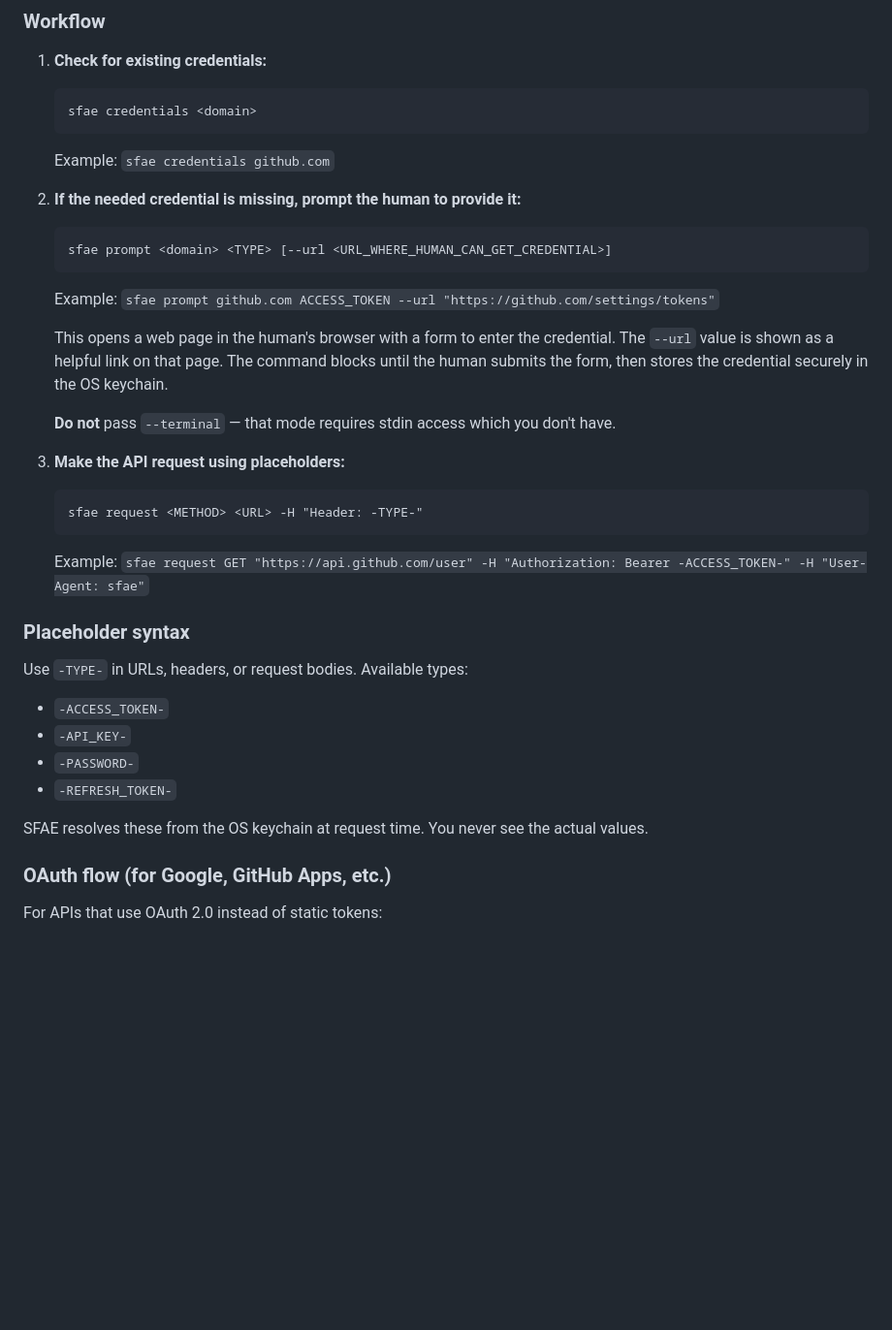
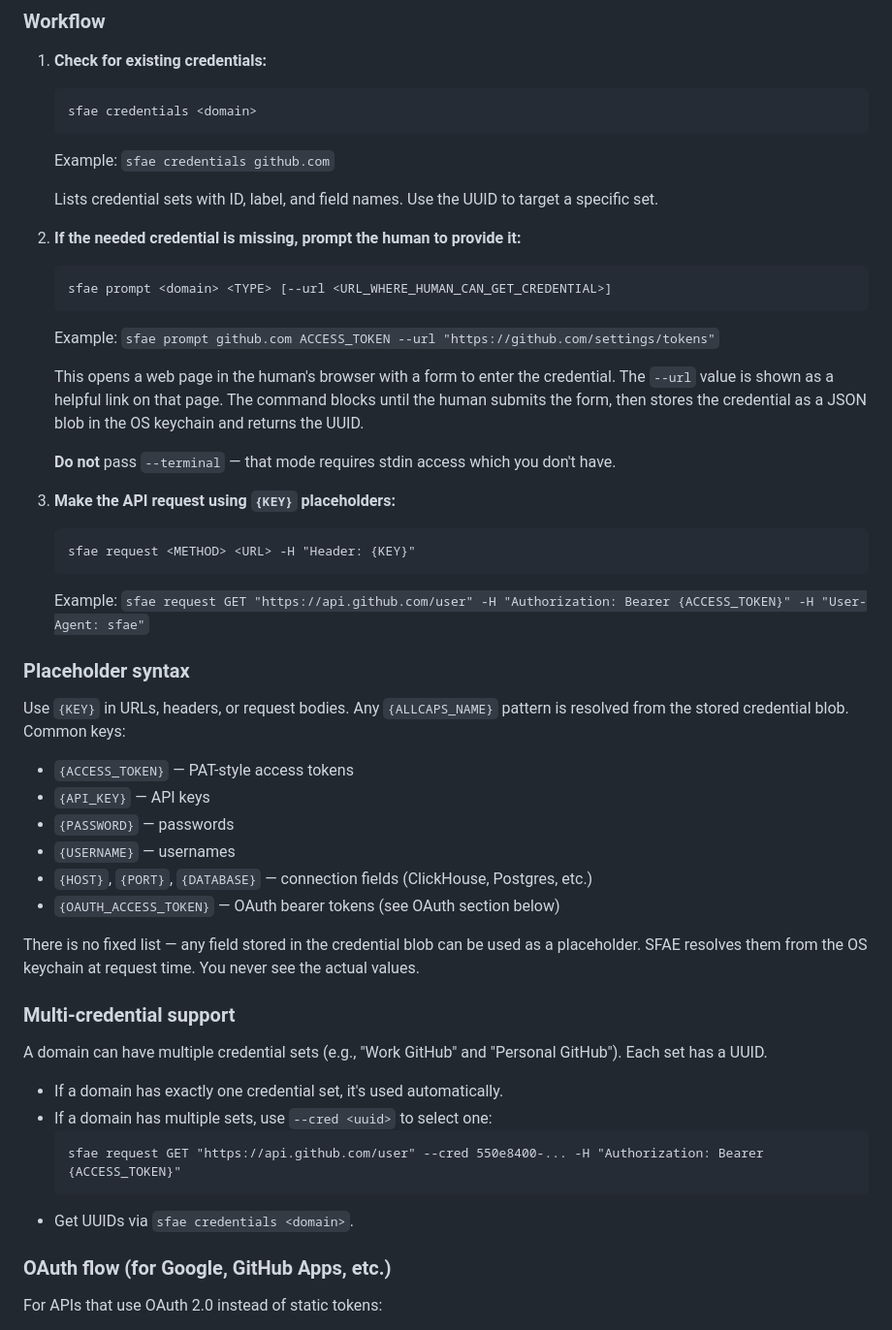
Before and after one commit to fundamental-research-labs/sfae, a Markdown page: CLAUDE.md, the part around one of its changes. Shown at 97% size. Rendered like a GitHub page; blank space fills up the shorter version.

Commit message:
6c: update CLAUDE.md for {KEY} syntax, JSON blob storage, --cred flag, OAUTH_* keys

````diff
--- a/CLAUDE.md
+++ b/CLAUDE.md
@@ -14,31 +14,47 @@ The `sfae` binary is at `./target/release/sfae` (build with `cargo build --bin s
    ```
    Example: `sfae credentials github.com`
 
+   Lists credential sets with ID, label, and field names. Use the UUID to target a specific set.
+
 2. **If the needed credential is missing, prompt the human to provide it:**
    ```
    sfae prompt <domain> <TYPE> [--url <URL_WHERE_HUMAN_CAN_GET_CREDENTIAL>]
    ```
    Example: `sfae prompt github.com ACCESS_TOKEN --url "https://github.com/settings/tokens"`
 
-   This opens a web page in the human's browser with a form to enter the credential. The `--url` value is shown as a helpful link on that page. The command blocks until the human submits the form, then stores the credential securely in the OS keychain.
+   This opens a web page in the human's browser with a form to enter the credential. The `--url` value is shown as a helpful link on that page. The command blocks until the human submits the form, then stores the credential as a JSON blob in the OS keychain and returns the UUID.
 
    **Do not** pass `--terminal` — that mode requires stdin access which you don't have.
 
-3. **Make the API request using placeholders:**
+3. **Make the API request using `{KEY}` placeholders:**
    ```
-   sfae request <METHOD> <URL> -H "Header: -TYPE-"
+   sfae request <METHOD> <URL> -H "Header: {KEY}"
    ```
-   Example: `sfae request GET "https://api.github.com/user" -H "Authorization: Bearer -ACCESS_TOKEN-" -H "User-Agent: sfae"`
+   Example: `sfae request GET "https://api.github.com/user" -H "Authorization: Bearer {ACCESS_TOKEN}" -H "User-Agent: sfae"`
 
 ### Placeholder syntax
 
-Use `-TYPE-` in URLs, headers, or request bodies. Available types:
-- `-ACCESS_TOKEN-`
-- `-API_KEY-`
-- `-PASSWORD-`
-- `-REFRESH_TOKEN-`
+Use `{KEY}` in URLs, headers, or request bodies. Any `{ALLCAPS_NAME}` pattern is resolved from the stored credential blob. Common keys:
 
-SFAE resolves these from the OS keychain at request time. You never see the actual values.
+- `{ACCESS_TOKEN}` — PAT-style access tokens
+- `{API_KEY}` — API keys
+- `{PASSWORD}` — passwords
+- `{USERNAME}` — usernames
+- `{HOST}`, `{PORT}`, `{DATABASE}` — connection fields (ClickHouse, Postgres, etc.)
+- `{OAUTH_ACCESS_TOKEN}` — OAuth bearer tokens (see OAuth section below)
+
+There is no fixed list — any field stored in the credential blob can be used as a placeholder. SFAE resolves them from the OS keychain at request time. You never see the actual values.
+
+### Multi-credential support
+
+A domain can have multiple credential sets (e.g., "Work GitHub" and "Personal GitHub"). Each set has a UUID.
+
+- If a domain has exactly one credential set, it's used automatically.
+- If a domain has multiple sets, use `--cred <uuid>` to select one:
+  ```
+  sfae request GET "https://api.github.com/user" --cred 550e8400-... -H "Authorization: Bearer {ACCESS_TOKEN}"
+  ```
+- Get UUIDs via `sfae credentials <domain>`.
 
 ### OAuth flow (for Google, GitHub Apps, etc.)
 
````
Also changed, not shown: other parts of CLAUDE.md (+23 -4 lines).
